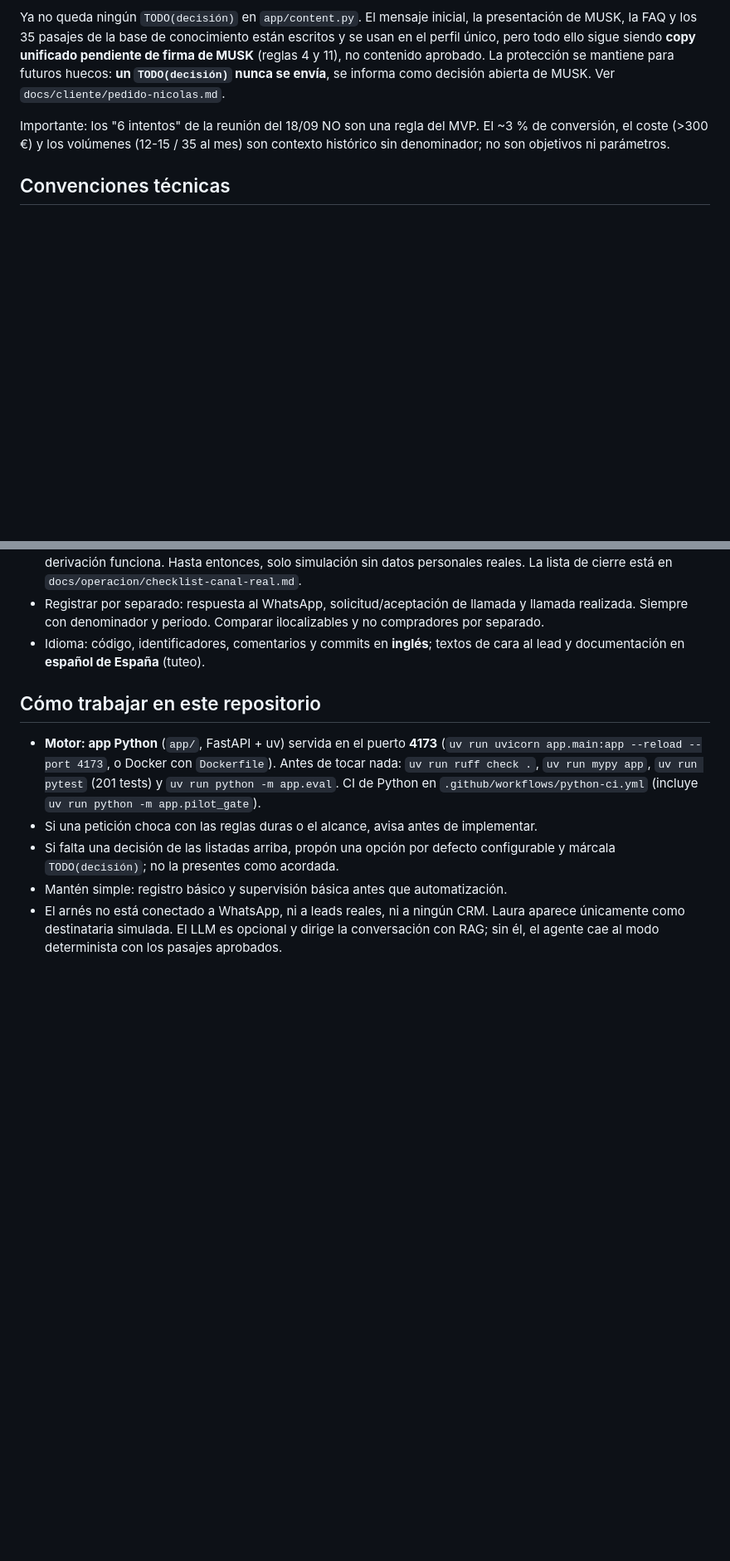
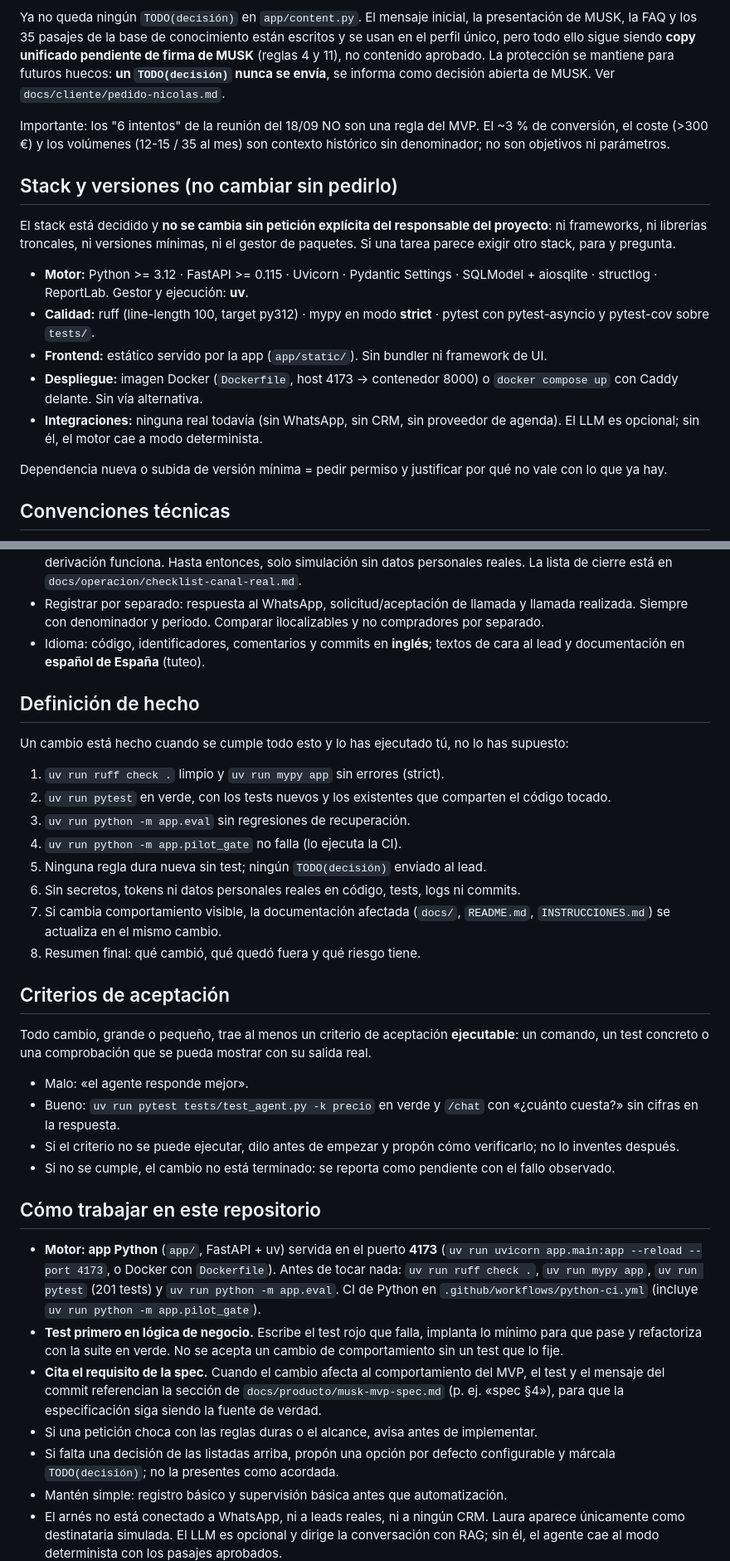
Before and after one commit to Toni872/Musk-Agent, a Markdown page: AGENTS.md, 2 parts joined by grey strips. Shown at 83% size. Drawn GitHub-style; blank space fills up the shorter version.

Commit message:
docs: document project conventions and definition of done

```diff
--- a/AGENTS.md
+++ b/AGENTS.md
@@ -88,6 +88,26 @@ Importante: los "6 intentos" de la reunión del 18/09 NO son una regla del MVP.
 ~3 % de conversión, el coste (>300 €) y los volúmenes (12-15 / 35 al mes) son
 contexto histórico sin denominador; no son objetivos ni parámetros.
 
+## Stack y versiones (no cambiar sin pedirlo)
+
+El stack está decidido y **no se cambia sin petición explícita del responsable del
+proyecto**: ni frameworks, ni librerías troncales, ni versiones mínimas, ni el
+gestor de paquetes. Si una tarea parece exigir otro stack, para y pregunta.
+
+- **Motor:** Python >= 3.12 · FastAPI >= 0.115 · Uvicorn · Pydantic Settings ·
+  SQLModel + aiosqlite · structlog · ReportLab. Gestor y ejecución: **uv**.
+- **Calidad:** ruff (line-length 100, target py312) · mypy en modo **strict** ·
+  pytest con pytest-asyncio y pytest-cov sobre `tests/`.
+- **Frontend:** estático servido por la app (`app/static/`). Sin bundler ni
+  framework de UI.
+- **Despliegue:** imagen Docker (`Dockerfile`, host 4173 → contenedor 8000) o
+  `docker compose up` con Caddy delante. Sin vía alternativa.
+- **Integraciones:** ninguna real todavía (sin WhatsApp, sin CRM, sin proveedor de
+  agenda). El LLM es opcional; sin él, el motor cae a modo determinista.
+
+Dependencia nueva o subida de versión mínima = pedir permiso y justificar por qué
+no vale con lo que ya hay.
+
 ## Convenciones técnicas
 
 - **Motor LLM con RAG.** `app/agent.py` dirige la conversación: cada turno
@@ -164,6 +184,37 @@ contexto histórico sin denominador; no son objetivos ni parámetros.
 - Idioma: código, identificadores, comentarios y commits en **inglés**; textos de
   cara al lead y documentación en **español de España** (tuteo).
 
+## Definición de hecho
+
+Un cambio está hecho cuando se cumple todo esto y lo has ejecutado tú, no lo has
+supuesto:
+
+1. `uv run ruff check .` limpio y `uv run mypy app` sin errores (strict).
+2. `uv run pytest` en verde, con los tests nuevos y los existentes que comparten
+   el código tocado.
+3. `uv run python -m app.eval` sin regresiones de recuperación.
+4. `uv run python -m app.pilot_gate` no falla (lo ejecuta la CI).
+5. Ninguna regla dura nueva sin test; ningún `TODO(decisión)` enviado al lead.
+6. Sin secretos, tokens ni datos personales reales en código, tests, logs ni
+   commits.
+7. Si cambia comportamiento visible, la documentación afectada (`docs/`,
+   `README.md`, `INSTRUCCIONES.md`) se actualiza en el mismo cambio.
+8. Resumen final: qué cambió, qué quedó fuera y qué riesgo tiene.
+
+## Criterios de aceptación
+
+Todo cambio, grande o pequeño, trae al menos un criterio de aceptación
+**ejecutable**: un comando, un test concreto o una comprobación que se pueda
+mostrar con su salida real.
+
+- Malo: «el agente responde mejor».
+- Bueno: `uv run pytest tests/test_agent.py -k precio` en verde y `/chat` con
+  «¿cuánto cuesta?» sin cifras en la respuesta.
+- Si el criterio no se puede ejecutar, dilo antes de empezar y propón cómo
+  verificarlo; no lo inventes después.
+- Si no se cumple, el cambio no está terminado: se reporta como pendiente con el
+  fallo observado.
+
 ## Cómo trabajar en este repositorio
 
 - **Motor: app Python** (`app/`, FastAPI + uv) servida en el puerto
@@ -171,6 +222,13 @@ contexto histórico sin denominador; no son objetivos ni parámetros.
   `Dockerfile`). Antes de tocar nada: `uv run ruff check .`, `uv run mypy app`,
   `uv run pytest` (201 tests) y `uv run python -m app.eval`. CI de Python en
   `.github/workflows/python-ci.yml` (incluye `uv run python -m app.pilot_gate`).
+- **Test primero en lógica de negocio.** Escribe el test rojo que falla, implanta
+  lo mínimo para que pase y refactoriza con la suite en verde. No se acepta un
+  cambio de comportamiento sin un test que lo fije.
+- **Cita el requisito de la spec.** Cuando el cambio afecta al comportamiento del
+  MVP, el test y el mensaje del commit referencian la sección de
+  `docs/producto/musk-mvp-spec.md` (p. ej. «spec §4»), para que la especificación
+  siga siendo la fuente de verdad.
 - Si una petición choca con las reglas duras o el alcance, avisa antes de
   implementar.
 - Si falta una decisión de las listadas arriba, propón una opción por defecto
```
Also changed, not shown: other parts of AGENTS.md (+3 -0 lines).
